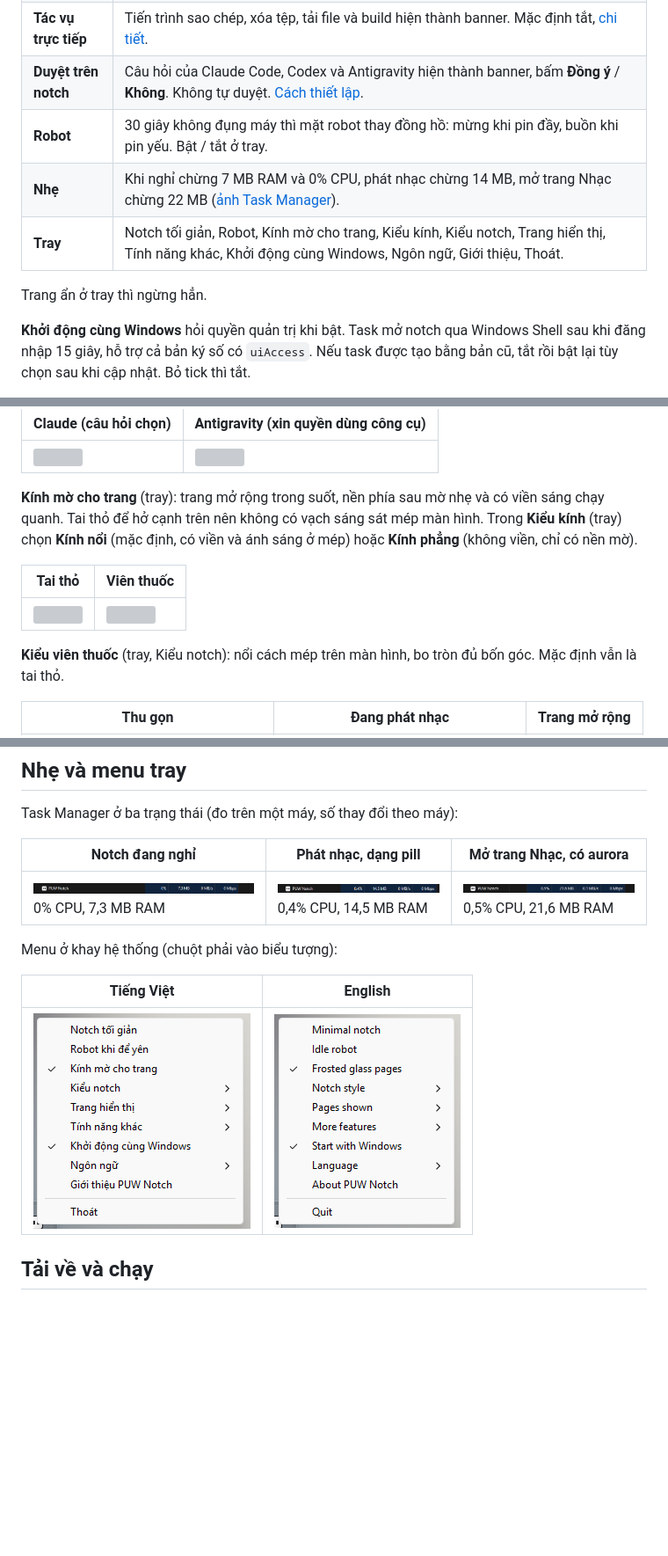
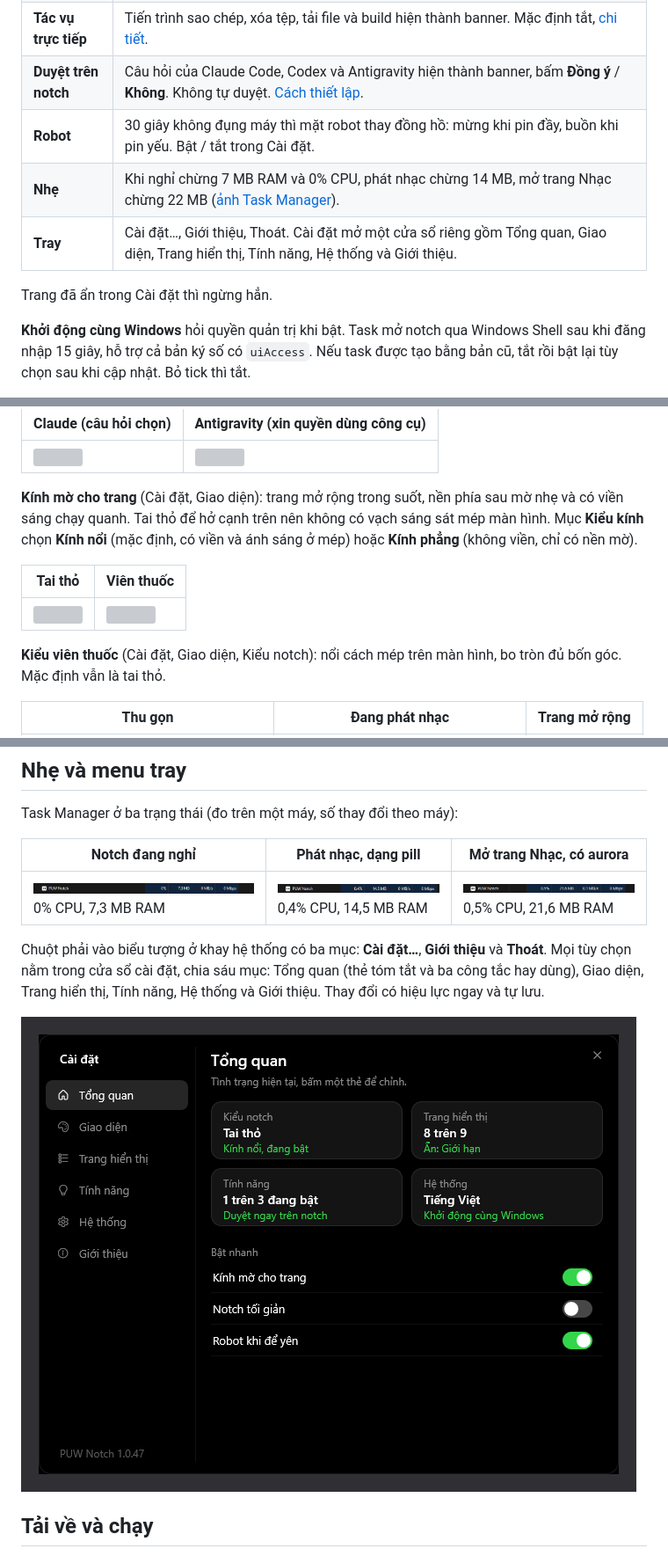
Before and after one commit to erikpuw/puw_notch, a Markdown page: README.md, 3 parts joined by grey strips. Shown at 88% size. Rendered like a GitHub page; pictures changed too: assets/screenshots/settings.png (added); blank space fills up the shorter version; grey boxes are pictures that could not be loaded.

```diff
--- a/README.md
+++ b/README.md
@@ -25,11 +25,11 @@
 | **Banner mạng** | Wi-Fi, Bluetooth và máy bay mỗi thứ một banner. Wi-Fi bật hoặc máy bay tắt thì banner liệt kê từng bước (kết nối mạng, VPN, thiết bị Bluetooth), tích xanh khi xong. Bật tắt nhanh chỉ giữ trạng thái cuối. |
 | **Tác vụ trực tiếp** | Tiến trình sao chép, xóa tệp, tải file và build hiện thành banner. Mặc định tắt, [chi tiết](#tác-vụ-nền-trực-tiếp). |
 | **Duyệt trên notch** | Câu hỏi của Claude Code, Codex và Antigravity hiện thành banner, bấm **Đồng ý** / **Không**. Không tự duyệt. [Cách thiết lập](#thiết-lập-cho-claude-code-tuỳ-chọn). |
-| **Robot** | 30 giây không đụng máy thì mặt robot thay đồng hồ: mừng khi pin đầy, buồn khi pin yếu. Bật / tắt ở tray. |
+| **Robot** | 30 giây không đụng máy thì mặt robot thay đồng hồ: mừng khi pin đầy, buồn khi pin yếu. Bật / tắt trong Cài đặt. |
 | **Nhẹ** | Khi nghỉ chừng 7 MB RAM và 0% CPU, phát nhạc chừng 14 MB, mở trang Nhạc chừng 22 MB ([ảnh Task Manager](#nhẹ-và-menu-tray)). |
-| **Tray** | Notch tối giản, Robot, Kính mờ cho trang, Kiểu kính, Kiểu notch, Trang hiển thị, Tính năng khác, Khởi động cùng Windows, Ngôn ngữ, Giới thiệu, Thoát. |
+| **Tray** | Cài đặt…, Giới thiệu, Thoát. Cài đặt mở một cửa sổ riêng gồm Tổng quan, Giao diện, Trang hiển thị, Tính năng, Hệ thống và Giới thiệu. |
 
-Trang ẩn ở tray thì ngừng hẳn.
+Trang đã ẩn trong Cài đặt thì ngừng hẳn.
 
 **Khởi động cùng Windows** hỏi quyền quản trị khi bật. Task mở notch qua Windows Shell sau khi đăng nhập 15 giây, hỗ trợ cả bản ký số có `uiAccess`. Nếu task được tạo bằng bản cũ, tắt rồi bật lại tùy chọn sau khi cập nhật. Bỏ tick thì tắt.
 
@@ -103,13 +103,13 @@ Bật ở **tray → Tính năng khác → Tác vụ nền trực tiếp** (mặ
 |---|---|
 | ![](assets/screenshots/banner-approve-claude.png) | ![](assets/screenshots/banner-approve-antigravity.png) |
 
-**Kính mờ cho trang** (tray): trang mở rộng trong suốt, nền phía sau mờ nhẹ và có viền sáng chạy quanh. Tai thỏ để hở cạnh trên nên không có vạch sáng sát mép màn hình. Trong **Kiểu kính** (tray) chọn **Kính nổi** (mặc định, có viền và ánh sáng ở mép) hoặc **Kính phẳng** (không viền, chỉ có nền mờ).
+**Kính mờ cho trang** (Cài đặt, Giao diện): trang mở rộng trong suốt, nền phía sau mờ nhẹ và có viền sáng chạy quanh. Tai thỏ để hở cạnh trên nên không có vạch sáng sát mép màn hình. Mục **Kiểu kính** chọn **Kính nổi** (mặc định, có viền và ánh sáng ở mép) hoặc **Kính phẳng** (không viền, chỉ có nền mờ).
 
 | Tai thỏ | Viên thuốc |
 |---|---|
 | ![](assets/screenshots/glass-ears.png) | ![](assets/screenshots/glass-pill.png) |
 
-**Kiểu viên thuốc** (tray, Kiểu notch): nổi cách mép trên màn hình, bo tròn đủ bốn góc. Mặc định vẫn là tai thỏ.
+**Kiểu viên thuốc** (Cài đặt, Giao diện, Kiểu notch): nổi cách mép trên màn hình, bo tròn đủ bốn góc. Mặc định vẫn là tai thỏ.
 
 | Thu gọn | Đang phát nhạc | Trang mở rộng |
 |---|---|---|
@@ -135,11 +135,9 @@ Task Manager ở ba trạng thái (đo trên một máy, số thay đổi theo m
 |---|---|---|
 | ![](assets/screenshots/task-manager.png)<br>0% CPU, 7,3 MB RAM | ![](assets/screenshots/task-manager-music-pill.png)<br>0,4% CPU, 14,5 MB RAM | ![](assets/screenshots/task-manager-music-page.png)<br>0,5% CPU, 21,6 MB RAM |
 
-Menu ở khay hệ thống (chuột phải vào biểu tượng):
+Chuột phải vào biểu tượng ở khay hệ thống có ba mục: **Cài đặt…**, **Giới thiệu** và **Thoát**. Mọi tùy chọn nằm trong cửa sổ cài đặt, chia sáu mục: Tổng quan (thẻ tóm tắt và ba công tắc hay dùng), Giao diện, Trang hiển thị, Tính năng, Hệ thống và Giới thiệu. Thay đổi có hiệu lực ngay và tự lưu.
 
-| Tiếng Việt | English |
-|---|---|
-| ![](assets/screenshots/tray-vi.png) | ![](assets/screenshots/tray-en.png) |
+![](assets/screenshots/settings.png)
 
 ## Tải về và chạy
 
```
Also changed, not shown: other parts of README.md (+2 -2 lines), README.en.md (+9 -11 lines), 4 other files.
